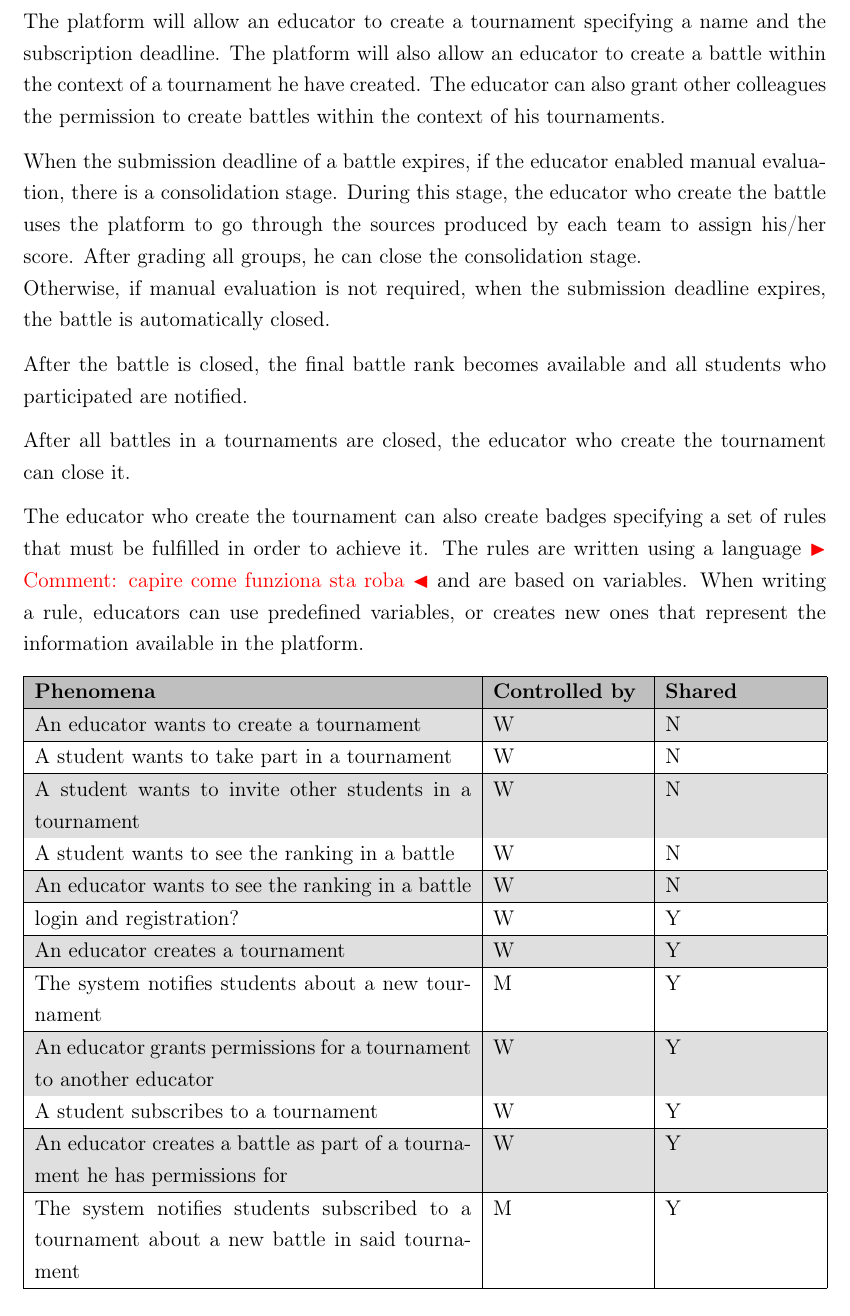
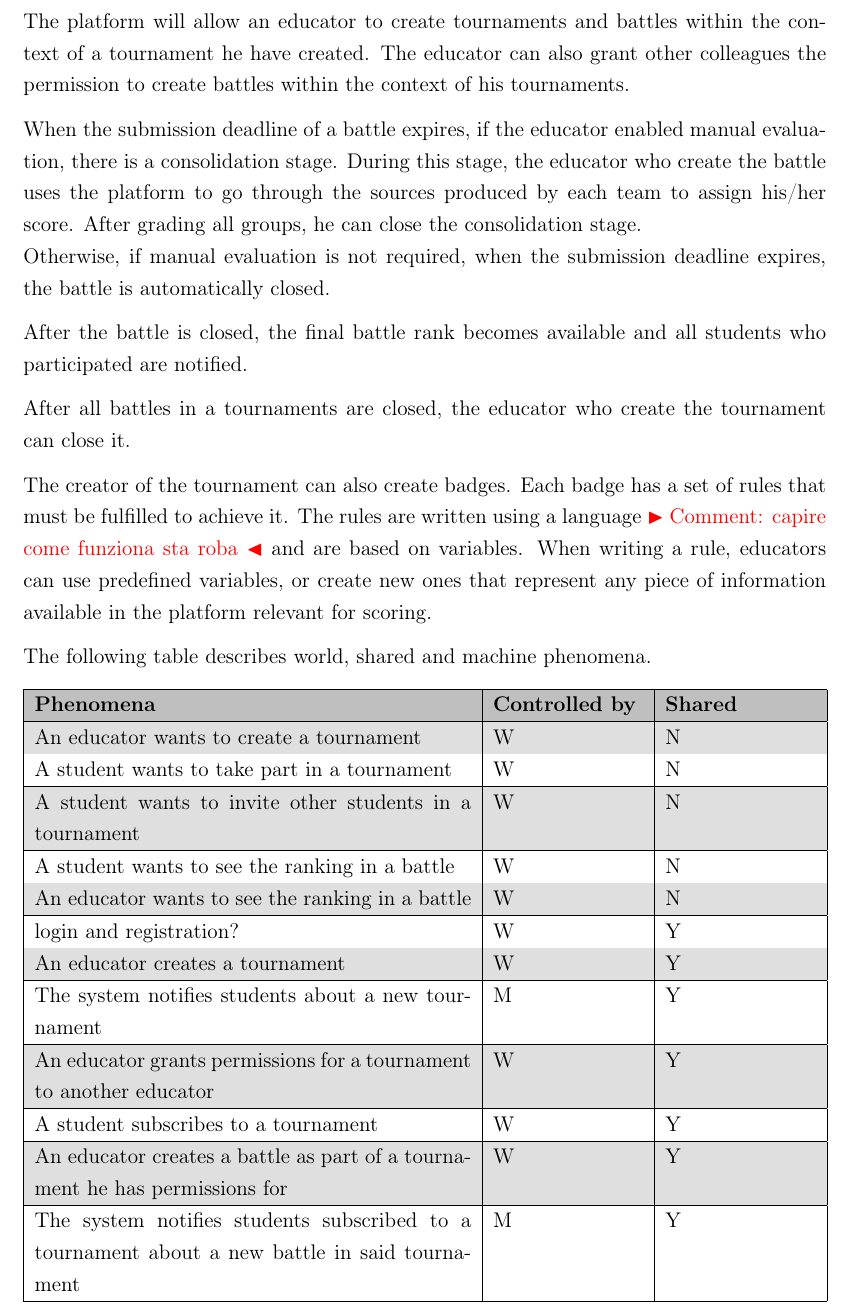
Before and after one commit to Furrrlo/CodeKataBattle, a LaTeX thesis (rasd/rasd.tex, which reads rasd/chapters/introduction.tex): part of page 6 of 43, cut so that both start at the same text. Compiled offline with pdfLaTeX.

Commit message:
Fix scope description

```diff
--- a/rasd/chapters/introduction.tex
+++ b/rasd/chapters/introduction.tex
@@ -27,8 +27,7 @@ The platform is intended to be used in a school or university context.
 Educators are the professors who teach in the school.\\
 The platform interact with an existing login system (SSO), responsible for authenticating users.
 
-The platform will allow an educator to create a tournament specifying a name and the subscription deadline.
-The platform will also allow an educator to create a battle within the context of a tournament he have created.
+The platform will allow an educator to create tournaments and battles within the context of a tournament he have created.
 The educator can also grant other colleagues the permission to create battles within the context of his tournaments.
 
 When the submission deadline of a battle expires, if the educator enabled manual evaluation, there is a consolidation stage.
@@ -40,10 +39,12 @@ After the battle is closed, the final battle rank becomes available and all stud
 
 After all battles in a tournaments are closed, the educator who create the tournament can close it.
 
-The educator who create the tournament can also create badges specifying a set of rules that must be fulfilled in order to achieve it.
+The creator of the tournament can also create badges.
+Each badge has a set of rules that must be fulfilled to achieve it.
 The rules are written using a language \comment{capire come funziona sta roba} and are based on variables.
-When writing a rule, educators can use predefined variables, or creates new ones that represent the information available in the platform.
+When writing a rule, educators can use predefined variables, or create new ones that represent any piece of information available in the platform relevant for scoring.
 
+The following table describes world, shared and machine phenomena.
 \begin{center} %Limits the scope of \rowcolors
     \rowcolors{2}{gray!25}{white}
     \begin{longtable}{|p{8.7cm}|p{3cm}|p{3cm}|}
```
